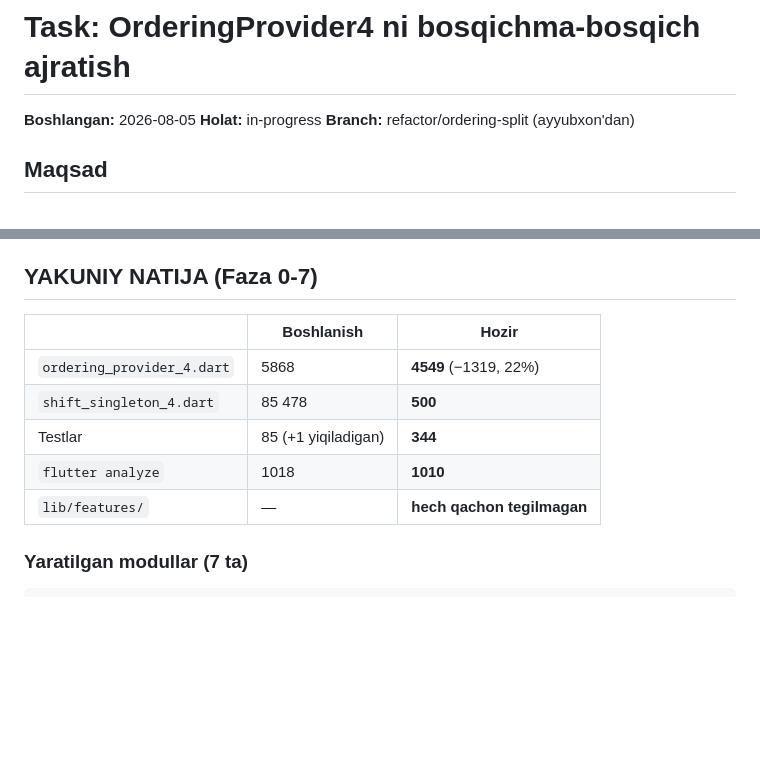
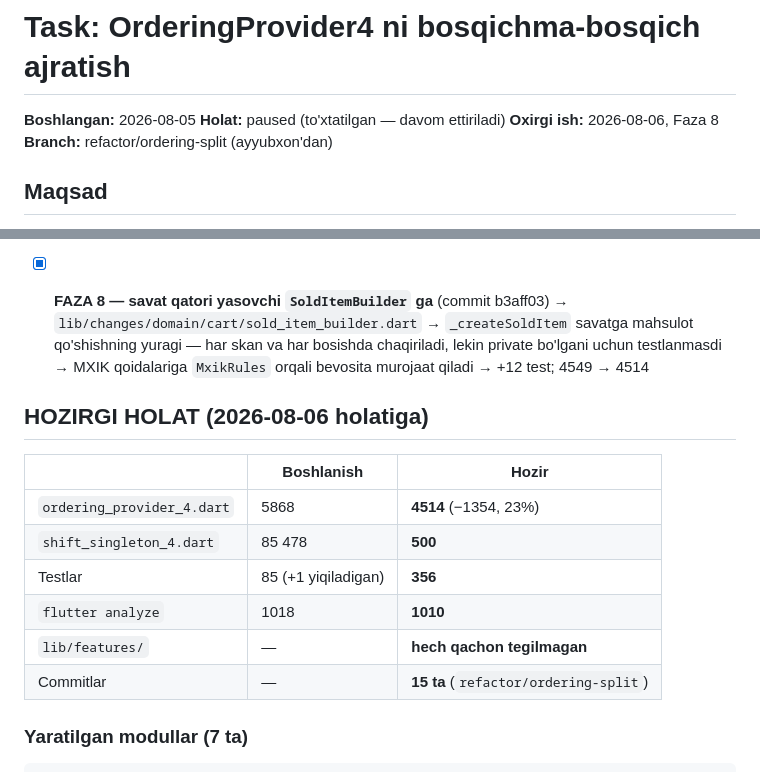
Before and after one commit to Invan-Soft/invan-pos, a Markdown page: docs/sessions/2026-08-05-ordering-provider-split.md, 2 parts joined by grey strips. Rendered like a GitHub page; blank space fills up the shorter version.

```diff
--- a/docs/sessions/2026-08-05-ordering-provider-split.md
+++ b/docs/sessions/2026-08-05-ordering-provider-split.md
@@ -1,7 +1,8 @@
 # Task: OrderingProvider4 ni bosqichma-bosqich ajratish
 
 **Boshlangan:** 2026-08-05
-**Holat:** in-progress
+**Holat:** paused (to'xtatilgan — davom ettiriladi)
+**Oxirgi ish:** 2026-08-06, Faza 8
 **Branch:** refactor/ordering-split (ayyubxon'dan)
 
 ## Maqsad
@@ -249,15 +250,23 @@ Testlar 229 → **259**. `flutter analyze` 1012 → **1011**.
     tahlilini o'zgartirib 4 ta yangi ogohlantirish chiqargan edi
   → +41 test; 4585 → 4549
 
-## YAKUNIY NATIJA (Faza 0-7)
+- [x] **FAZA 8 — savat qatori yasovchi `SoldItemBuilder` ga** (commit b3aff03)
+  → `lib/changes/domain/cart/sold_item_builder.dart`
+  → `_createSoldItem` savatga mahsulot qo'shishning yuragi — har skan va
+    har bosishda chaqiriladi, lekin private bo'lgani uchun testlanmasdi
+  → MXIK qoidalariga `MxikRules` orqali bevosita murojaat qiladi
+  → +12 test; 4549 → 4514
+
+## HOZIRGI HOLAT (2026-08-06 holatiga)
 
 | | Boshlanish | Hozir |
 |---|---|---|
-| `ordering_provider_4.dart` | 5868 | **4549** (−1319, 22%) |
+| `ordering_provider_4.dart` | 5868 | **4514** (−1354, 23%) |
 | `shift_singleton_4.dart` | 85 478 | **500** |
-| Testlar | 85 (+1 yiqiladigan) | **344** |
+| Testlar | 85 (+1 yiqiladigan) | **356** |
 | `flutter analyze` | 1018 | **1010** |
 | `lib/features/` | — | **hech qachon tegilmagan** |
+| Commitlar | — | **15 ta** (`refactor/ordering-split`) |
 
 ### Yaratilgan modullar (7 ta)
 
```
Also changed, not shown: other parts of docs/sessions/2026-08-05-ordering-provider-split.md (+64 -15 lines).
